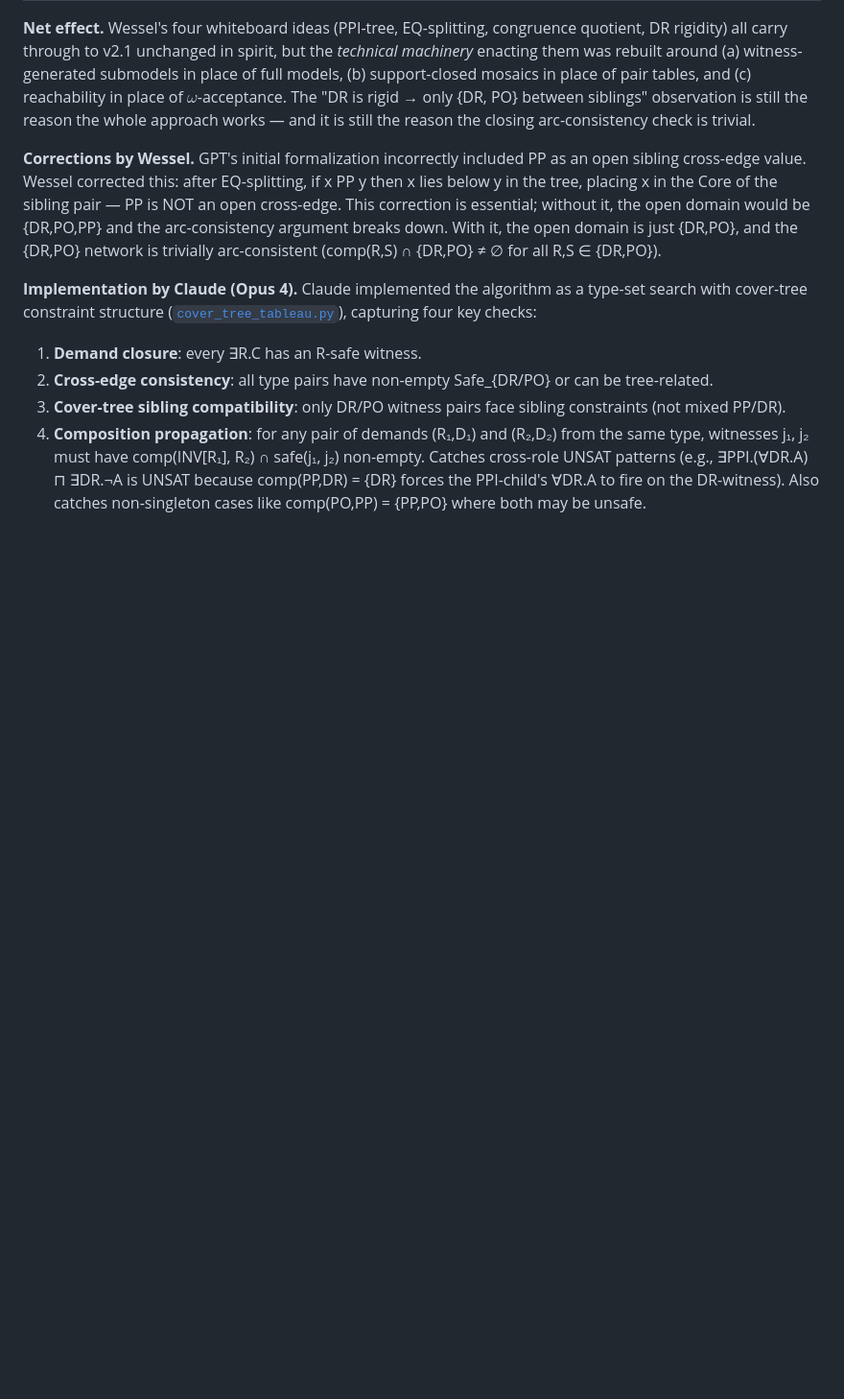
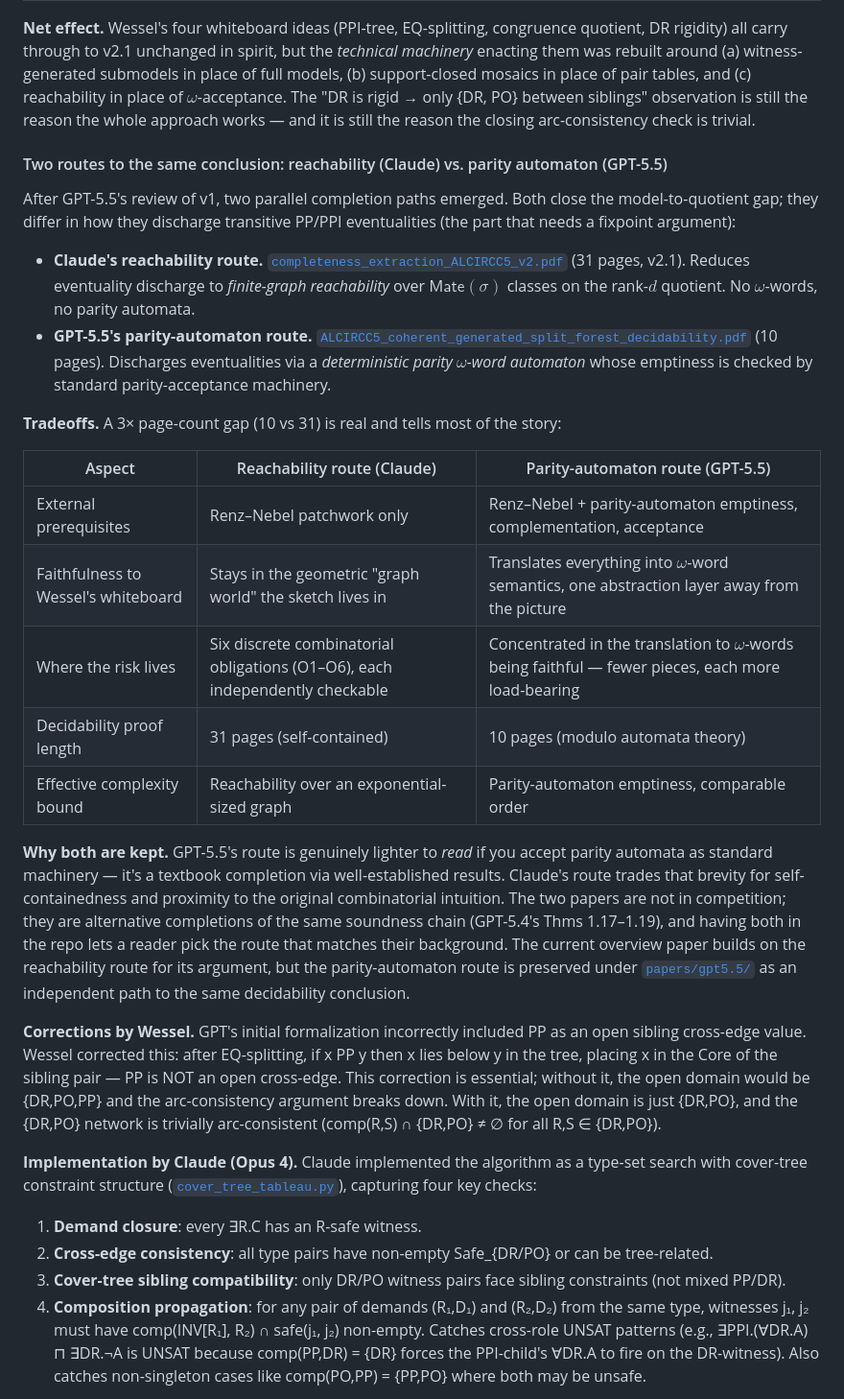
Before and after one commit to lambdamikel/alcircc5, a Markdown page: README.md, the part around the change. Shown at 96% size. GitHub-like rendering; blank space fills up the shorter version.

Commit message:
Add 'two routes' comparison (reachability vs parity automaton) to README
Sits right after the 'evolution of the split-tree forest model' section.
Compares Claude's reachability route (31 pages, self-contained, six
combinatorial obligations) against GPT-5.5's parity-automaton route
(10 pages, offloads to standard automata theory). Notes the two are
alternative completions of the same soundness chain rather than rivals.

```diff
--- a/README.md
+++ b/README.md
@@ -137,6 +137,25 @@ Comparing v2.1 of the completeness extraction back to Wessel's original whiteboa
 | Simultaneous realization | Implicit in v1 Thm 1.20 sketch | **Explicit projection** $\pi : T \to U(Q)$ + `lem:simul-realization` (SR1/SR2/SR3) | v2-review obligation O6: $T$ itself is a concrete realization of the canonical unfolding $U(Q)$ in which all PP/PPI eventualities at all occurrences fire simultaneously |
 
 **Net effect.** Wessel's four whiteboard ideas (PPI-tree, EQ-splitting, congruence quotient, DR rigidity) all carry through to v2.1 unchanged in spirit, but the *technical machinery* enacting them was rebuilt around (a) witness-generated submodels in place of full models, (b) support-closed mosaics in place of pair tables, and (c) reachability in place of $\omega$-acceptance. The "DR is rigid → only {DR, PO} between siblings" observation is still the reason the whole approach works — and it is still the reason the closing arc-consistency check is trivial.
+
+#### Two routes to the same conclusion: reachability (Claude) vs. parity automaton (GPT-5.5)
+
+After GPT-5.5's review of v1, two parallel completion paths emerged. Both close the model-to-quotient gap; they differ in how they discharge transitive PP/PPI eventualities (the part that needs a fixpoint argument):
+
+- **Claude's reachability route.** [`completeness_extraction_ALCIRCC5_v2.pdf`](https://github.com/lambdamikel/alcircc5/blob/master/papers/completeness_extraction_ALCIRCC5_v2.pdf) (31 pages, v2.1). Reduces eventuality discharge to *finite-graph reachability* over $\mathsf{Mate}(\sigma)$ classes on the rank-$d$ quotient. No $\omega$-words, no parity automata.
+- **GPT-5.5's parity-automaton route.** [`ALCIRCC5_coherent_generated_split_forest_decidability.pdf`](https://github.com/lambdamikel/alcircc5/blob/master/papers/gpt5.5/ALCIRCC5_coherent_generated_split_forest_decidability.pdf) (10 pages). Discharges eventualities via a *deterministic parity $\omega$-word automaton* whose emptiness is checked by standard parity-acceptance machinery.
+
+**Tradeoffs.** A 3× page-count gap (10 vs 31) is real and tells most of the story:
+
+| Aspect | Reachability route (Claude) | Parity-automaton route (GPT-5.5) |
+|---|---|---|
+| External prerequisites | Renz–Nebel patchwork only | Renz–Nebel + parity-automaton emptiness, complementation, acceptance |
+| Faithfulness to Wessel's whiteboard | Stays in the geometric "graph world" the sketch lives in | Translates everything into $\omega$-word semantics, one abstraction layer away from the picture |
+| Where the risk lives | Six discrete combinatorial obligations (O1–O6), each independently checkable | Concentrated in the translation to $\omega$-words being faithful — fewer pieces, each more load-bearing |
+| Decidability proof length | 31 pages (self-contained) | 10 pages (modulo automata theory) |
+| Effective complexity bound | Reachability over an exponential-sized graph | Parity-automaton emptiness, comparable order |
+
+**Why both are kept.** GPT-5.5's route is genuinely lighter to *read* if you accept parity automata as standard machinery — it's a textbook completion via well-established results. Claude's route trades that brevity for self-containedness and proximity to the original combinatorial intuition. The two papers are not in competition; they are alternative completions of the same soundness chain (GPT-5.4's Thms 1.17–1.19), and having both in the repo lets a reader pick the route that matches their background. The current overview paper builds on the reachability route for its argument, but the parity-automaton route is preserved under [`papers/gpt5.5/`](https://github.com/lambdamikel/alcircc5/tree/master/papers/gpt5.5) as an independent path to the same decidability conclusion.
 
 **Corrections by Wessel.** GPT's initial formalization incorrectly included PP as an open sibling cross-edge value. Wessel corrected this: after EQ-splitting, if x PP y then x lies below y in the tree, placing x in the Core of the sibling pair — PP is NOT an open cross-edge. This correction is essential; without it, the open domain would be {DR,PO,PP} and the arc-consistency argument breaks down. With it, the open domain is just {DR,PO}, and the {DR,PO} network is trivially arc-consistent (comp(R,S) ∩ {DR,PO} ≠ ∅ for all R,S ∈ {DR,PO}).
 
```
